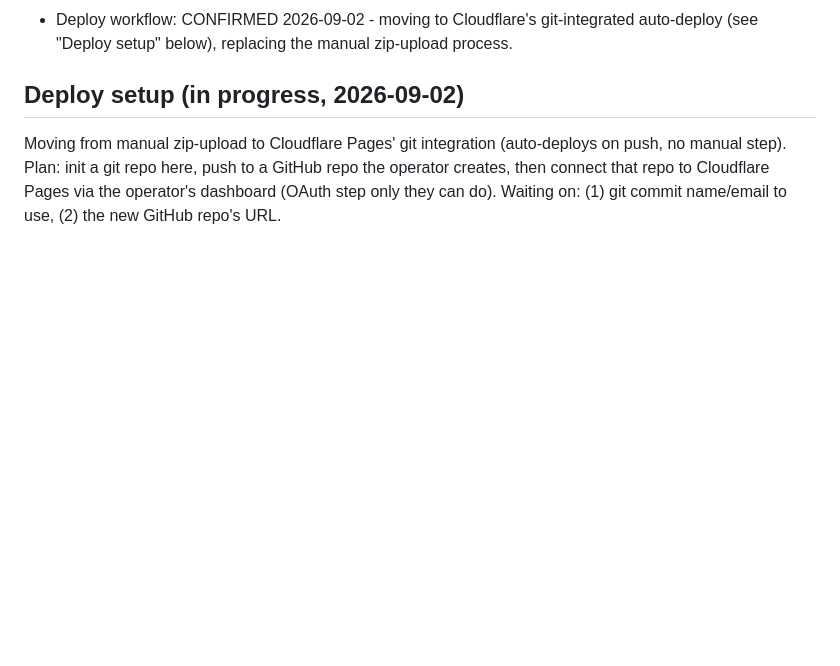
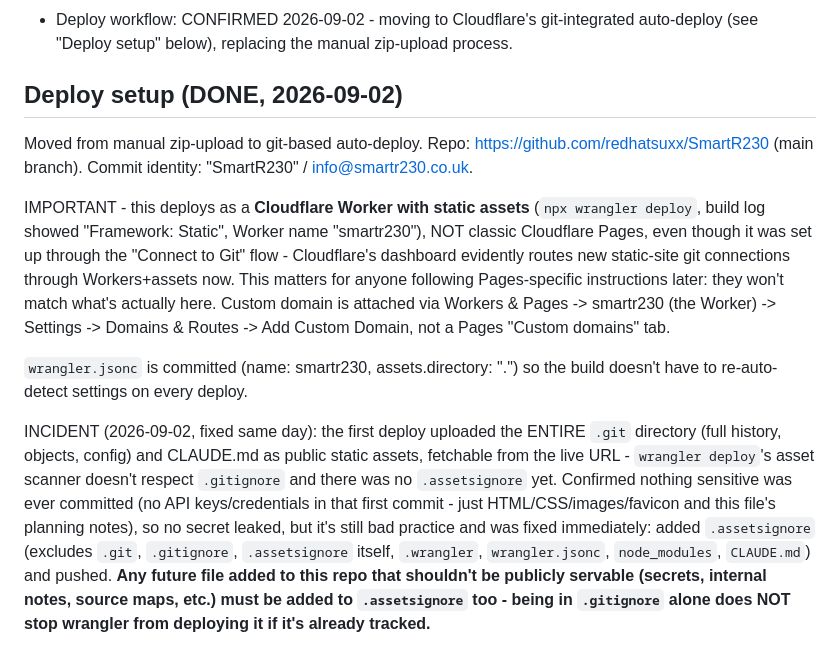
Before and after one commit to redhatsuxx/SmartR230, a Markdown page: CLAUDE.md, the part around the change. Rendered like a GitHub page; blank space fills up the shorter version.

Commit message:
Document deploy mechanism (Workers+assets, not Pages) and the asset-exposure incident/fix

```diff
--- a/CLAUDE.md
+++ b/CLAUDE.md
@@ -116,10 +116,35 @@ not a requirement.
   git-integrated auto-deploy (see "Deploy setup" below), replacing the
   manual zip-upload process.
 
-## Deploy setup (in progress, 2026-09-02)
+## Deploy setup (DONE, 2026-09-02)
 
-Moving from manual zip-upload to Cloudflare Pages' git integration
-(auto-deploys on push, no manual step). Plan: init a git repo here, push to
-a GitHub repo the operator creates, then connect that repo to Cloudflare
-Pages via the operator's dashboard (OAuth step only they can do). Waiting
-on: (1) git commit name/email to use, (2) the new GitHub repo's URL.
+Moved from manual zip-upload to git-based auto-deploy. Repo:
+https://github.com/redhatsuxx/SmartR230 (main branch). Commit identity:
+"SmartR230" / info@smartr230.co.uk.
+
+IMPORTANT - this deploys as a **Cloudflare Worker with static assets**
+(`npx wrangler deploy`, build log showed "Framework: Static", Worker name
+"smartr230"), NOT classic Cloudflare Pages, even though it was set up
+through the "Connect to Git" flow - Cloudflare's dashboard evidently routes
+new static-site git connections through Workers+assets now. This matters
+for anyone following Pages-specific instructions later: they won't match
+what's actually here. Custom domain is attached via Workers & Pages ->
+smartr230 (the Worker) -> Settings -> Domains & Routes -> Add Custom Domain,
+not a Pages "Custom domains" tab.
+
+`wrangler.jsonc` is committed (name: smartr230, assets.directory: ".") so
+the build doesn't have to re-auto-detect settings on every deploy.
+
+INCIDENT (2026-09-02, fixed same day): the first deploy uploaded the ENTIRE
+`.git` directory (full history, objects, config) and CLAUDE.md as public
+static assets, fetchable from the live URL - `wrangler deploy`'s asset
+scanner doesn't respect `.gitignore` and there was no `.assetsignore` yet.
+Confirmed nothing sensitive was ever committed (no API keys/credentials in
+that first commit - just HTML/CSS/images/favicon and this file's planning
+notes), so no secret leaked, but it's still bad practice and was fixed
+immediately: added `.assetsignore` (excludes `.git`, `.gitignore`,
+`.assetsignore` itself, `.wrangler`, `wrangler.jsonc`, `node_modules`,
+`CLAUDE.md`) and pushed. **Any future file added to this repo that
+shouldn't be publicly servable (secrets, internal notes, source maps, etc.)
+must be added to `.assetsignore` too - being in `.gitignore` alone does
+NOT stop wrangler from deploying it if it's already tracked.**
```
